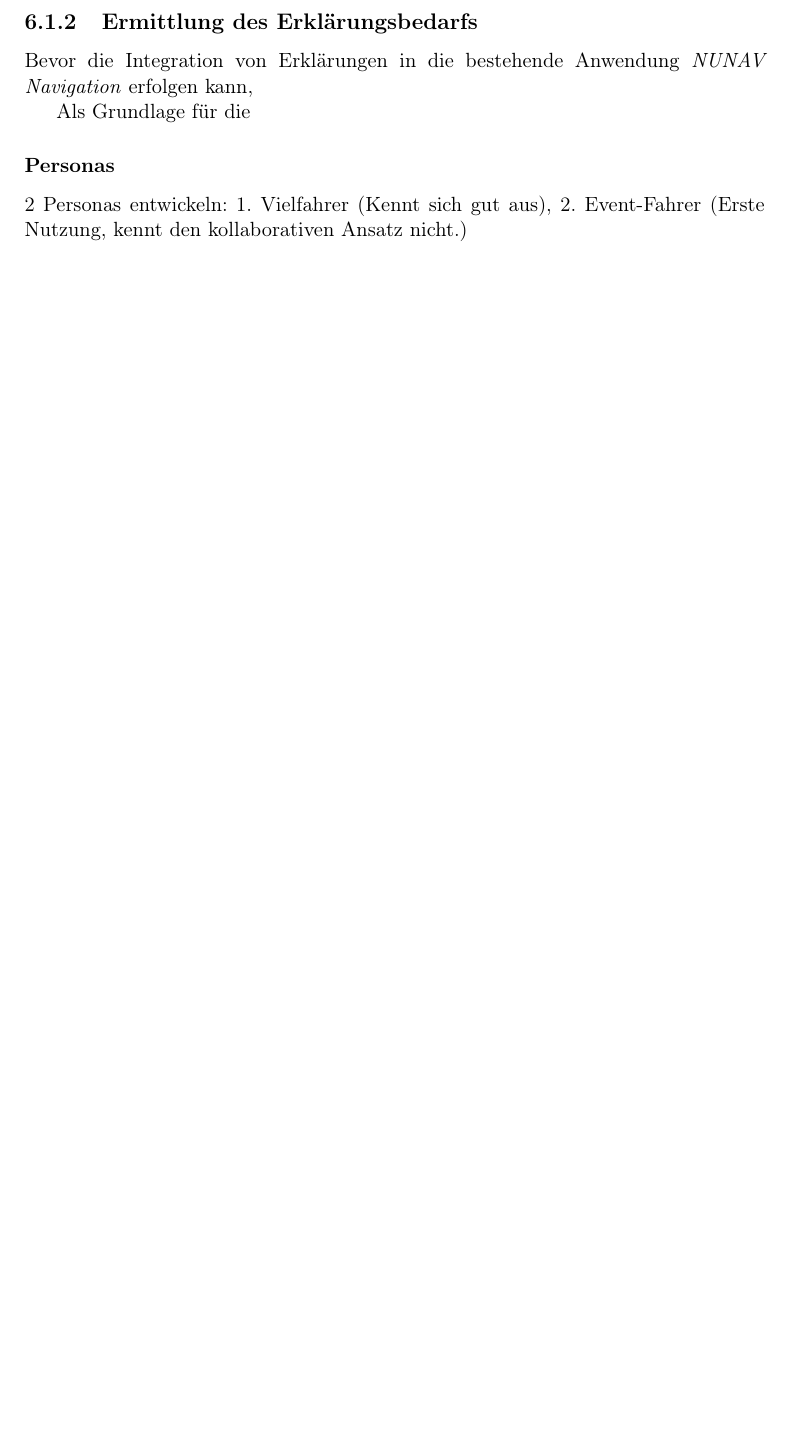
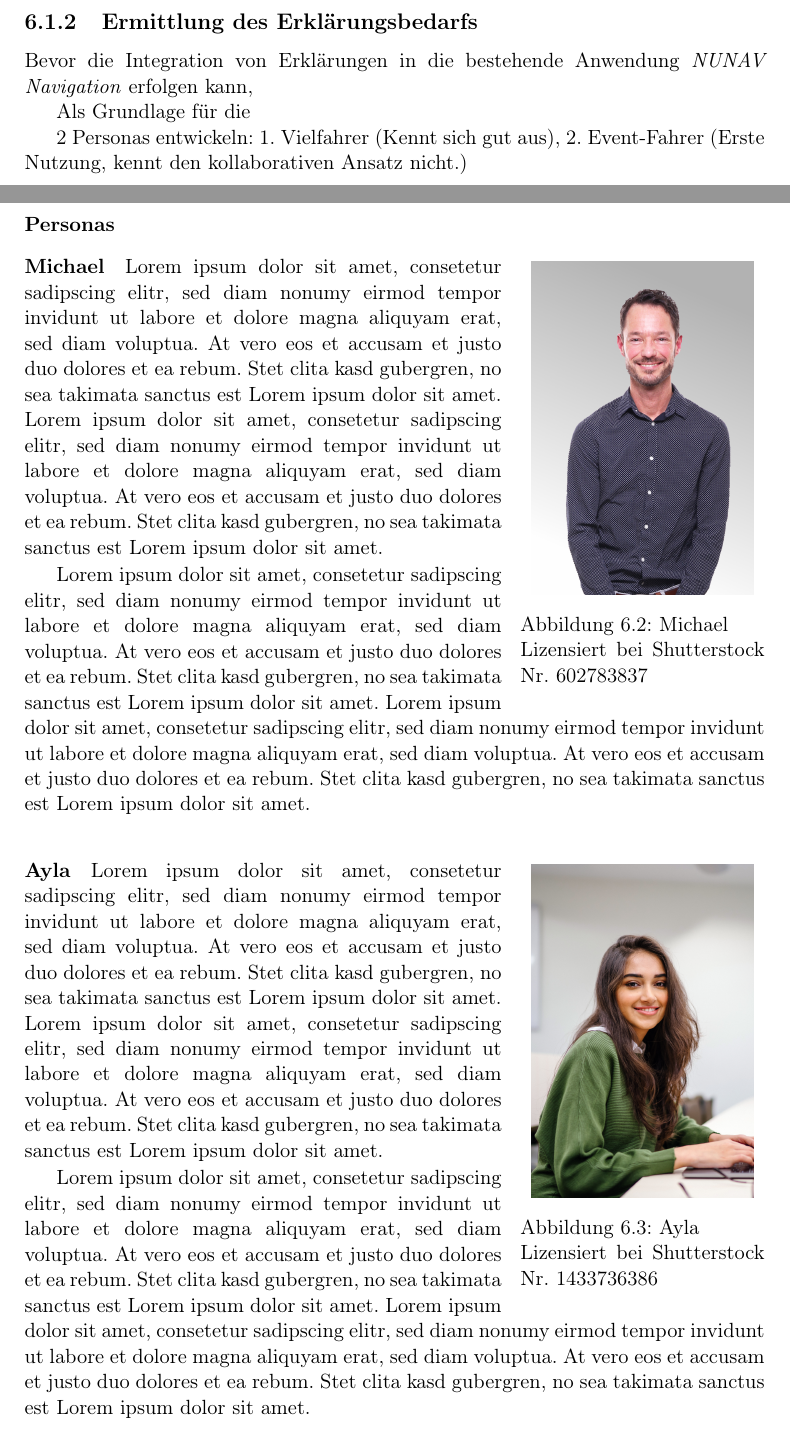
Before and after one commit to fonok3/Master-Thesis, a LaTeX thesis (thesis.tex, which reads contents/06_model_evaluation/01_integration/02_explaination_demand.tex): part of page 58 of 90 before the commit and two parts of pages 58 and 59 of 92 after it, the two joined at a grey line, cut so that both start at the same text, the shorter picture padded with empty space. Compiled offline with pdfLaTeX.

Commit message:
#66 Personas hinzugefügt

```diff
--- a/contents/06_model_evaluation/01_integration/02_explaination_demand.tex
+++ b/contents/06_model_evaluation/01_integration/02_explaination_demand.tex
@@ -1,12 +1,35 @@
 \subsection{Ermittlung des Erklärungsbedarfs}
-
-
 
 Bevor die Integration von Erklärungen in die bestehende Anwendung \textit{NUNAV Navigation} erfolgen kann,
 
 Als Grundlage für die
 
+
+2 Personas entwickeln: 1. Vielfahrer (Kennt sich gut aus), 2. Event-Fahrer (Erste Nutzung, kennt den kollaborativen Ansatz nicht.)
+
+\newpage
+
 \subsubsection{Personas}
 \label{sec:06_model_evaluation:personas}
 
-2 Personas entwickeln: 1. Vielfahrer (Kennt sich gut aus), 2. Event-Fahrer (Erste Nutzung, kennt den kollaborativen Ansatz nicht.)
+\begin{wrapfigure}{o}{0.33\textwidth}
+    \vspace{-\intextsep}
+    \centering
+    \includegraphics[width=0.3\textwidth]{contents/06_model_evaluation/01_integration/res/persona_picture_michael.png}
+    \caption{Michael\\Lizensiert bei Shutterstock Nr. 602783837}
+\end{wrapfigure}
+
+\paragraph{Michael} Lorem ipsum dolor sit amet, consetetur sadipscing elitr, sed diam nonumy eirmod tempor invidunt ut labore et dolore magna aliquyam erat, sed diam voluptua. At vero eos et accusam et justo duo dolores et ea rebum. Stet clita kasd gubergren, no sea takimata sanctus est Lorem ipsum dolor sit amet. Lorem ipsum dolor sit amet, consetetur sadipscing elitr, sed diam nonumy eirmod tempor invidunt ut labore et dolore magna aliquyam erat, sed diam voluptua. At vero eos et accusam et justo duo dolores et ea rebum. Stet clita kasd gubergren, no sea takimata sanctus est Lorem ipsum dolor sit amet.
+
+Lorem ipsum dolor sit amet, consetetur sadipscing elitr, sed diam nonumy eirmod tempor invidunt ut labore et dolore magna aliquyam erat, sed diam voluptua. At vero eos et accusam et justo duo dolores et ea rebum. Stet clita kasd gubergren, no sea takimata sanctus est Lorem ipsum dolor sit amet. Lorem ipsum dolor sit amet, consetetur sadipscing elitr, sed diam nonumy eirmod tempor invidunt ut labore et dolore magna aliquyam erat, sed diam voluptua. At vero eos et accusam et justo duo dolores et ea rebum. Stet clita kasd gubergren, no sea takimata sanctus est Lorem ipsum dolor sit amet.
+
+\begin{wrapfigure}{o}{0.33\textwidth}
+    \vspace{-\intextsep}
+    \centering
+    \includegraphics[width=0.3\textwidth]{contents/06_model_evaluation/01_integration/res/persona_picture_ayla.png}
+    \caption{Ayla\\Lizensiert bei Shutterstock Nr. 1433736386}
+\end{wrapfigure}
+
+\paragraph{Ayla} Lorem ipsum dolor sit amet, consetetur sadipscing elitr, sed diam nonumy eirmod tempor invidunt ut labore et dolore magna aliquyam erat, sed diam voluptua. At vero eos et accusam et justo duo dolores et ea rebum. Stet clita kasd gubergren, no sea takimata sanctus est Lorem ipsum dolor sit amet. Lorem ipsum dolor sit amet, consetetur sadipscing elitr, sed diam nonumy eirmod tempor invidunt ut labore et dolore magna aliquyam erat, sed diam voluptua. At vero eos et accusam et justo duo dolores et ea rebum. Stet clita kasd gubergren, no sea takimata sanctus est Lorem ipsum dolor sit amet.
+
+Lorem ipsum dolor sit amet, consetetur sadipscing elitr, sed diam nonumy eirmod tempor invidunt ut labore et dolore magna aliquyam erat, sed diam voluptua. At vero eos et accusam et justo duo dolores et ea rebum. Stet clita kasd gubergren, no sea takimata sanctus est Lorem ipsum dolor sit amet. Lorem ipsum dolor sit amet, consetetur sadipscing elitr, sed diam nonumy eirmod tempor invidunt ut labore et dolore magna aliquyam erat, sed diam voluptua. At vero eos et accusam et justo duo dolores et ea rebum. Stet clita kasd gubergren, no sea takimata sanctus est Lorem ipsum dolor sit amet.
--- a/thesis.tex
+++ b/thesis.tex
@@ -23,6 +23,7 @@
 \usepackage{tabularx}
 \usepackage{amsmath}
 \usepackage{graphicx}
+\usepackage{wrapfig}
 \usepackage{subfig}
 \usepackage{url}
 \usepackage[colorlinks=true,linkcolor=black,anchorcolor=black,citecolor=LUH_Blue,filecolor=black,menucolor=black,runcolor=black,urlcolor=blue]{hyperref}
```
Also changed, not shown: contents/06_model_evaluation/01_integration/res/persona_picture_ayla.png (added), contents/06_model_evaluation/01_integration/res/persona_picture_michael.png (added), contents/06_model_evaluation/01_integration/res/quality_model.pdf.
